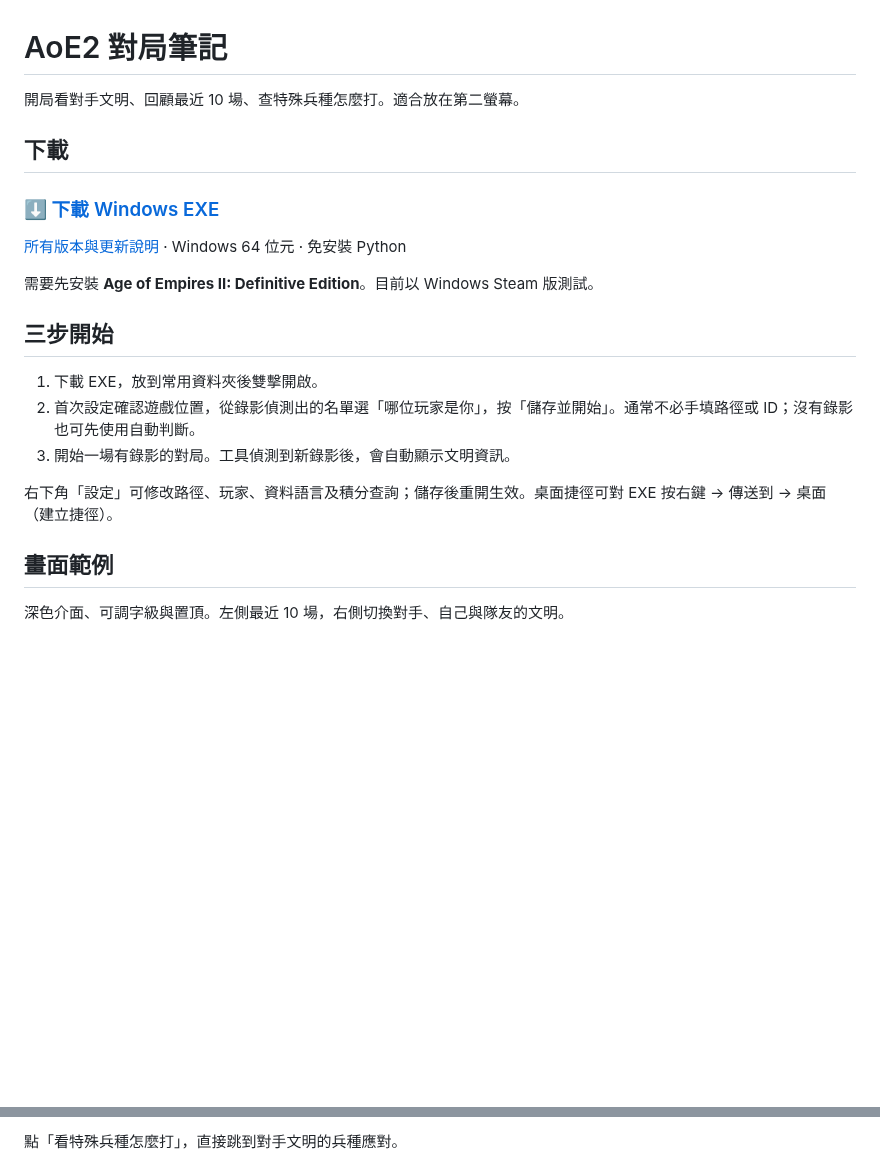
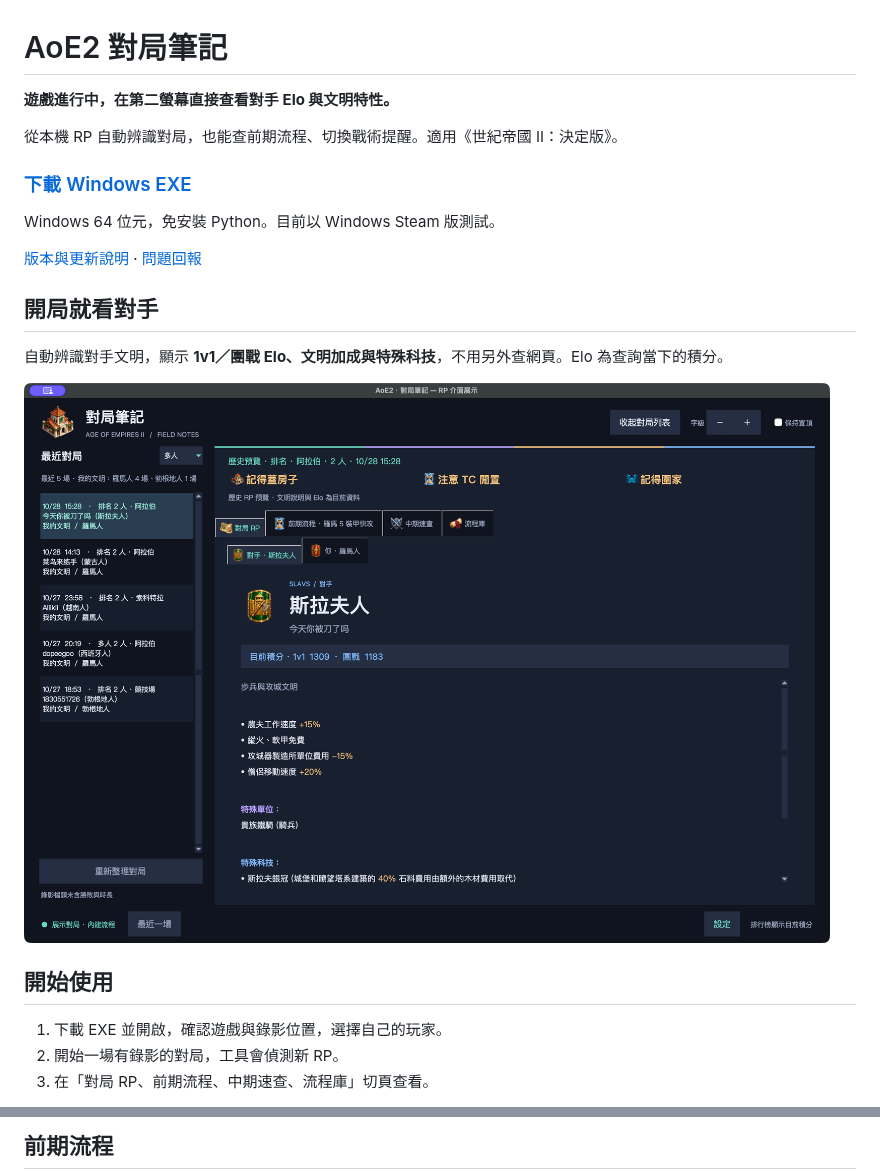
Before and after one commit to HanaYukii/aoe2-tools, a Markdown page: README.md, 2 parts joined by grey strips. Rendered like a GitHub page; pictures changed too: docs/images/opponent-elo.png (added); blank space fills up the shorter version.

Commit message:
Fix civilization metadata compatibility and refresh README demos (#18)

```diff
--- a/README.md
+++ b/README.md
@@ -1,24 +1,24 @@
 # AoE2 對局筆記
 
-開局看對手文明、回顧最近 10 場、查特殊兵種怎麼打。適合放在第二螢幕。
+**遊戲進行中，在第二螢幕直接查看對手 Elo 與文明特性。**
 
-## 下載
+從本機 RP 自動辨識對局，也能查前期流程、切換戰術提醒。適用《世紀帝國 II：決定版》。
 
-### [⬇ 下載 Windows EXE](https://github.com/HanaYukii/aoe2-tools/releases/latest/download/aoe2-opponent-dashboard.exe)
+### [下載 Windows EXE](https://github.com/HanaYukii/aoe2-tools/releases/latest/download/aoe2-opponent-dashboard.exe)
 
-[所有版本與更新說明](https://github.com/HanaYukii/aoe2-tools/releases) · Windows 64 位元 · 免安裝 Python
+Windows 64 位元，免安裝 Python。目前以 Windows Steam 版測試。
 
-需要先安裝 **Age of Empires II: Definitive Edition**。目前以 Windows Steam 版測試。
+[版本與更新說明](https://github.com/HanaYukii/aoe2-tools/releases) · [問題回報](https://github.com/HanaYukii/aoe2-tools/issues)
 
-## 三步開始
+## 開局就看對手
 
-1. 下載 EXE，放到常用資料夾後雙擊開啟。
-2. 首次設定確認遊戲位置，從錄影偵測出的名單選「哪位玩家是你」，按「儲存並開始」。通常不必手填路徑或 ID；沒有錄影也可先使用自動判斷。
-3. 開始一場有錄影的對局。工具偵測到新錄影後，會自動顯示文明資訊。
+自動辨識對手文明，顯示 **1v1／團戰 Elo、文明加成與特殊科技**，不用另外查網頁。Elo 為查詢當下的積分。
 
-右下角「設定」可修改路徑、玩家、資料語言及積分查詢；儲存後重開生效。桌面捷徑可對 EXE 按右鍵 → 傳送到 → 桌面（建立捷徑）。
+![對手 Elo 與文明特性](docs/images/opponent-elo.png)
 
-## 畫面範例
+## 開始使用
 
-深色介面、可調字級與置頂。左側最近 10 場，右側切換對手、自己與隊友的文明。
+1. 下載 EXE 並開啟，確認遊戲與錄影位置，選擇自己的玩家。
+2. 開始一場有錄影的對局，工具會偵測新 RP。
+3. 在「對局 RP、前期流程、中期速查、流程庫」切頁查看。
 
@@ -26,3 +26,3 @@
 
-點「看特殊兵種怎麼打」，直接跳到對手文明的兵種應對。
+## 前期流程
 
```
Also changed, not shown: other parts of README.md (+25 -36 lines), docs/images/README.md (added, +18 -0 lines), opponent-civ/README.md (+22 -1 lines), docs/images/arena-reference.png (added), docs/images/opening.png (added), docs/images/roman-reference.png (added), 2 other files.
